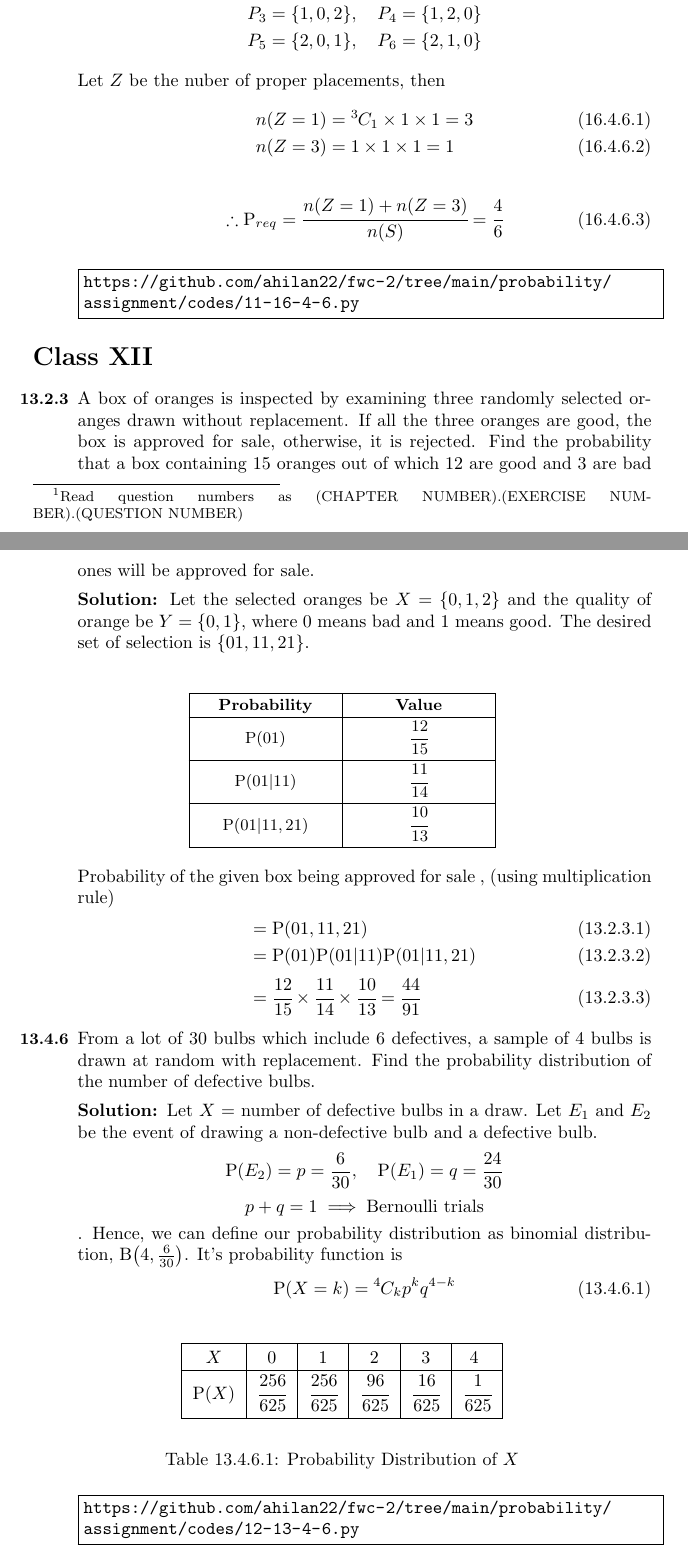
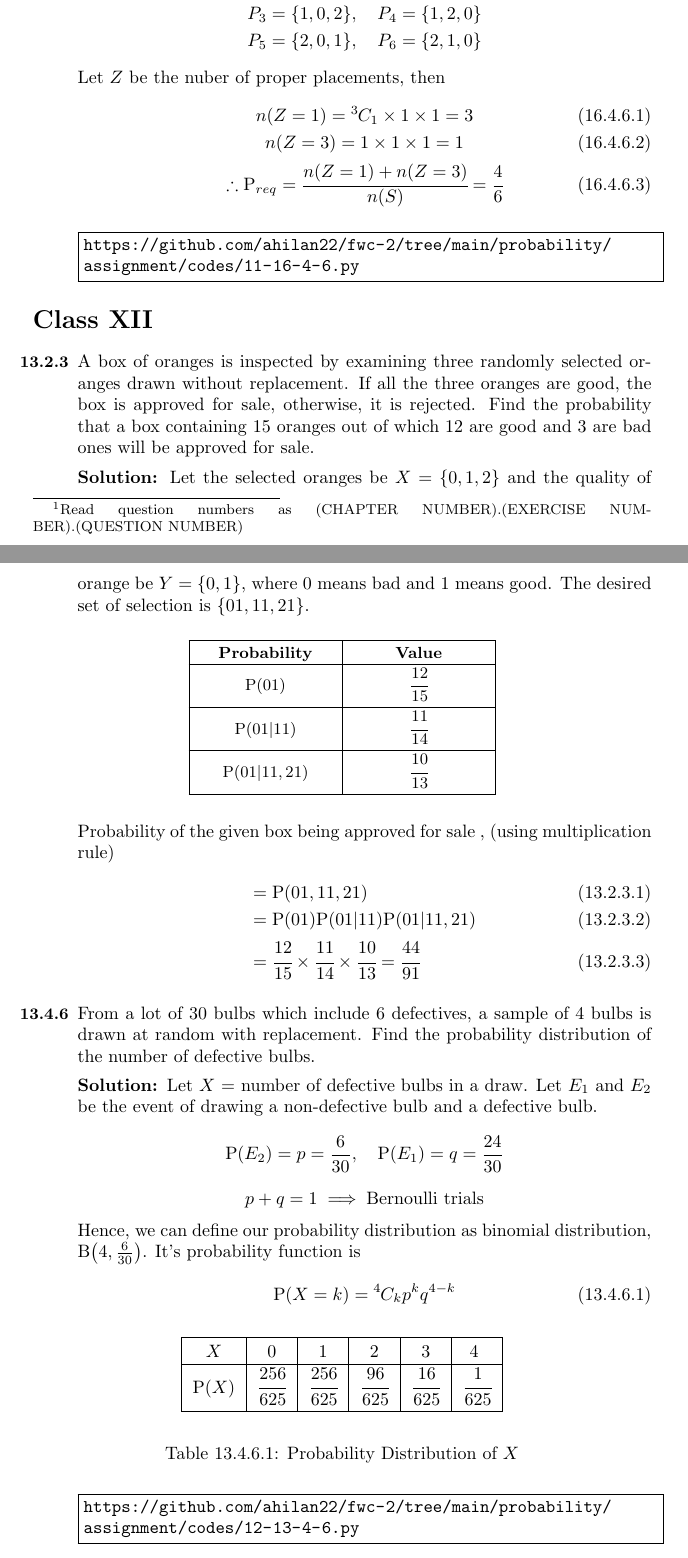
Before and after one commit to ahilan22/fwc-2, a LaTeX problem sheet (probability/assignment/assign.tex, which reads probability/assignment/solutions/11-16-4-6.tex, probability/assignment/solutions/12-13-2-3.tex, probability/assignment/solutions/12-13-4-6.tex): two parts of pages 1 and 2 of 2, joined at a grey line, cut so that both start at the same text. Compiled offline with pdfLaTeX.

Commit message:
ncert class 11, 12
subfiles compilation success, reduced vertical space between table and text, ...

```diff
--- a/probability/assignment/solutions/11-16-4-6.tex
+++ b/probability/assignment/solutions/11-16-4-6.tex
@@ -1,3 +1,6 @@
+\documentclass[../assign.tex]{subfiles}
+%\graphicspath{{\subfix{../images/}}}
+\begin{document}
 \begin{enumerate}[label=16.\arabic{enumi}.\arabic{enumii}]%,ref=\thesection.\theenumi.\theenumi]
 \numberwithin{equation}{enumi}
 \setcounter{enumi}{3}
@@ -12,13 +15,11 @@
 	  P_5 = \cbrak{2,0,1} &, \quad P_6 = \cbrak{2,1,0}
   \end{align*}
   Let $Z$ be the nuber of proper placements, then
-  \begin{align}
-	  n(Z=1) &= \comb{3}{1} \times 1 \times 1 = 3 \\
-	  n(Z=3) &= 1 \times 1 \times 1 = 1
-  \end{align}
-  \begin{align}
+  \begin{gather}
+	  n(Z=1) = \comb{3}{1} \times 1 \times 1 = 3 \\
+	  n(Z=3) = 1 \times 1 \times 1 = 1 \\
 	  \therefore \text{P}_{req} = \cfrac{n(Z=1)+n(Z=3)}{n(S)} = \cfrac{4}{6} %= \cfrac{2}{3}
-  \end{align}
+  \end{gather}
 
 \noindent\fbox{%
     \parbox{\linewidth}{%
--- a/probability/assignment/solutions/12-13-2-3.tex
+++ b/probability/assignment/solutions/12-13-2-3.tex
@@ -1,3 +1,6 @@
+\documentclass[../assign.tex]{subfiles}
+%\graphicspath{{\subfix{../images/}}}
+\begin{document}
 \begin{enumerate}[label=13.\arabic{enumi}.\arabic{enumii}]
 \numberwithin{equation}{enumi}
 \numberwithin{table}{enumi}
@@ -7,12 +10,12 @@
 \setcounter{enumii}{3}
 \item A box of oranges is inspected by examining three randomly selected oranges drawn without replacement. If all the three oranges are good, the box is approved for sale, otherwise, it is rejected. Find the probability that a box containing 15 oranges out of which 12 are good and 3 are bad ones will be approved for sale.\\[1ex]
 	\solution
-		Let the selected oranges be $X = \cbrak{0,1,2}$ and the quality of orange be $Y = \cbrak{0,1}$, where 0 means bad and 1 means good. The desired set of selection is \cbrak{01,11,21}.
+		Let the selected oranges be $X = \cbrak{0,1,2}$ and the quality of orange be $Y = \cbrak{0,1}$, where 0 means bad and 1 means good. The desired set of selection is \cbrak{01,11,21}.\\[-0.7cm]
 
 	\begin{table}[h!]
 	\small
 	\centering
-	\input{tables/table1.tex}
+	\input{../tables/table1.tex}
 	%\caption{}
 	%\label{table:12table1}
 	\end{table}
@@ -25,3 +28,4 @@
 	\end{align}
 
 \end{enumerate}
+\end{document}
--- a/probability/assignment/solutions/12-13-4-6.tex
+++ b/probability/assignment/solutions/12-13-4-6.tex
@@ -10,8 +13,8 @@
 	\begin{align*}
 		\text{P}(E_2)= p = \dfrac{6}{30}, \quad \text{P}&(E_1)= q = \dfrac{24}{30}
 	\end{align*}
-		\[p+q=1 \implies \text{Bernoulli trials}\].
-		Hence, we can define our probability distribution as binomial distribution, B$\brak{4,\frac{6}{30}}$. It's probability function is \[\text{P($X=k$)}=\comb{4}{k}p^kq^{4-k} \numberthis \]
+		\[p+q=1 \implies \text{Bernoulli trials}\]
+		Hence, we can define our probability distribution as binomial distribution, B$\brak{4,\frac{6}{30}}$. It's probability function is \[\text{P($X=k$)}=\comb{4}{k}p^kq^{4-k} \numberthis \]\\[-0.9cm]
 	\begin{table}[h!]
 	\normalsize
 	\centering
@@ -32,3 +35,4 @@
 }
 
 \end{enumerate}
+\end{document}
```
Also changed, not shown: probability/assignment/assign.tex (+0 -1 lines), probability/assignment/assign.pdf, probability/assignment/solutions/11-16-4-6.tex (1 more changed lines), probability/assignment/solutions/12-13-4-6.tex (3 more changed lines), 1 other file.
